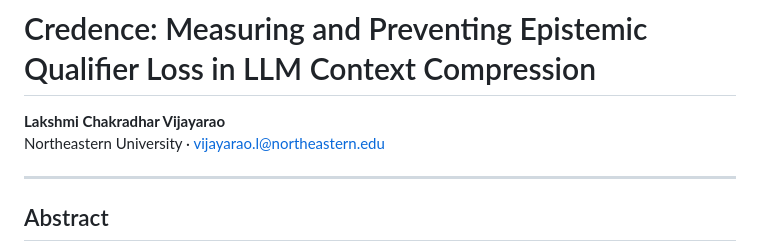
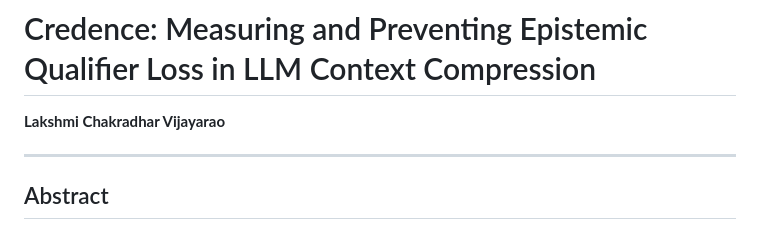
Before and after one commit to Lakshmi-Chakradhar-Vijayarao/credence-ai, a Markdown page: TECHNICAL_REPORT.md, the part around the change. Drawn GitHub-style.

```diff
--- a/TECHNICAL_REPORT.md
+++ b/TECHNICAL_REPORT.md
@@ -1,7 +1,7 @@
 # Credence: Measuring and Preventing Epistemic Qualifier Loss in LLM Context Compression
 
 **Lakshmi Chakradhar Vijayarao**
-Northeastern University · vijayarao.l@northeastern.edu
+
 
 ---
 
```
